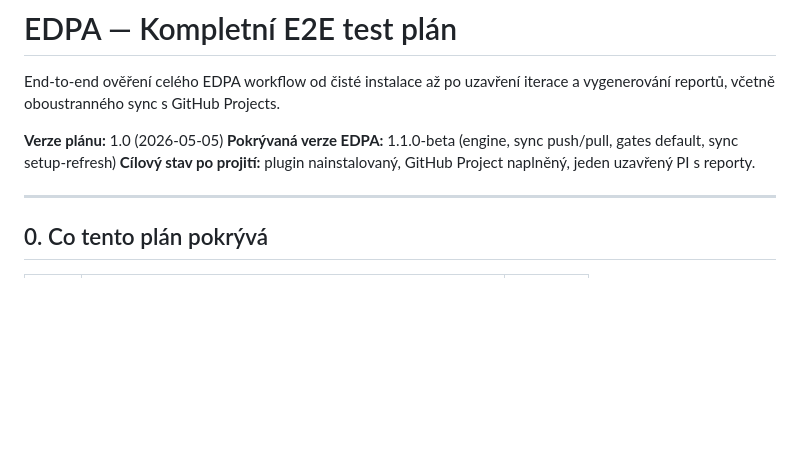
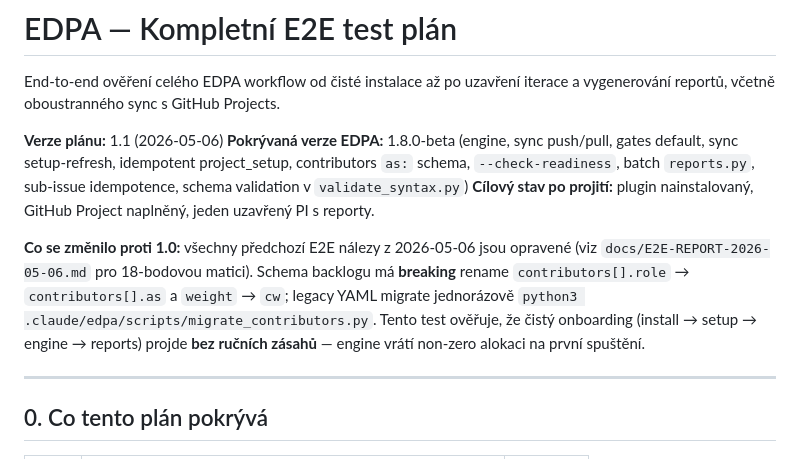
Before and after one commit to technomaton/edpa, a Markdown page: docs/E2E-TEST-PLAN.md, the part around the change. GitHub-like rendering; blank space fills up the shorter version.

Commit message:
docs: bump E2E test plan to v1.8.0-beta + as: schema note
Updates the canonical E2E test plan header so it covers the
post-2026-05-06 fix wave: idempotent project_setup, batch reports.py,
schema validation in validate_syntax.py, --check-readiness gate, and
the contributors `as:` schema. Adds a brief migration callout pointing
at migrate_contributors.py.

Pre-flight for the next E2E run.

Co-Authored-By: Claude Opus 4.7 (1M context) <noreply@anthropic.com>

```diff
--- a/docs/E2E-TEST-PLAN.md
+++ b/docs/E2E-TEST-PLAN.md
@@ -3,9 +3,18 @@
 End-to-end ověření celého EDPA workflow od čisté instalace až po uzavření iterace
 a vygenerování reportů, včetně oboustranného sync s GitHub Projects.
 
-**Verze plánu:** 1.0 (2026-05-05)
-**Pokrývaná verze EDPA:** 1.1.0-beta (engine, sync push/pull, gates default, sync setup-refresh)
+**Verze plánu:** 1.1 (2026-05-06)
+**Pokrývaná verze EDPA:** 1.8.0-beta (engine, sync push/pull, gates default,
+sync setup-refresh, idempotent project_setup, contributors `as:` schema, `--check-readiness`,
+batch `reports.py`, sub-issue idempotence, schema validation v `validate_syntax.py`)
 **Cílový stav po projití:** plugin nainstalovaný, GitHub Project naplněný, jeden uzavřený PI s reporty.
+
+**Co se změnilo proti 1.0:** všechny předchozí E2E nálezy z 2026-05-06 jsou opravené
+(viz `docs/E2E-REPORT-2026-05-06.md` pro 18-bodovou matici). Schema backlogu má
+**breaking** rename `contributors[].role` → `contributors[].as` a `weight` → `cw`;
+legacy YAML migrate jednorázově `python3 .claude/edpa/scripts/migrate_contributors.py`.
+Tento test ověřuje, že čistý onboarding (install → setup → engine → reports) projde
+**bez ručních zásahů** — engine vrátí non-zero alokaci na první spuštění.
 
 ---
 
```
